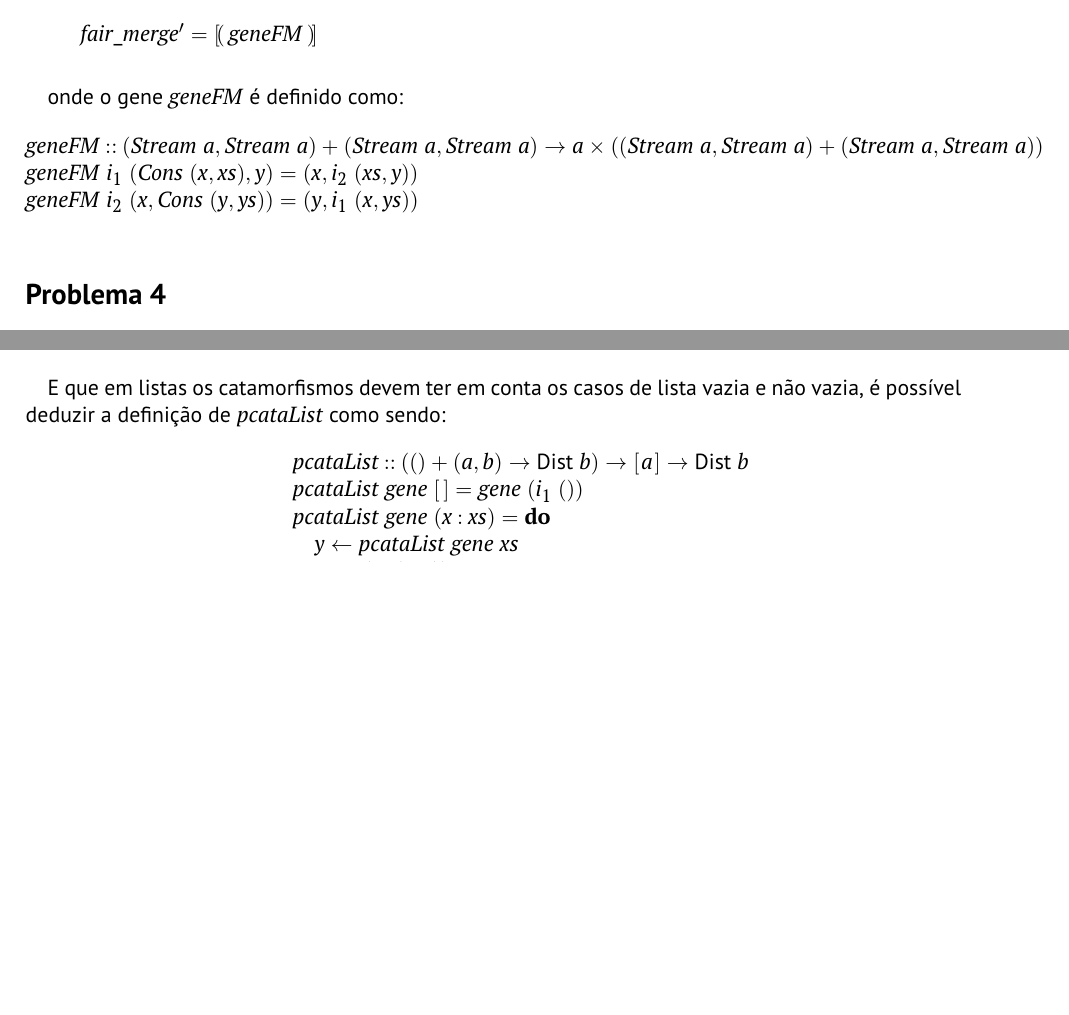
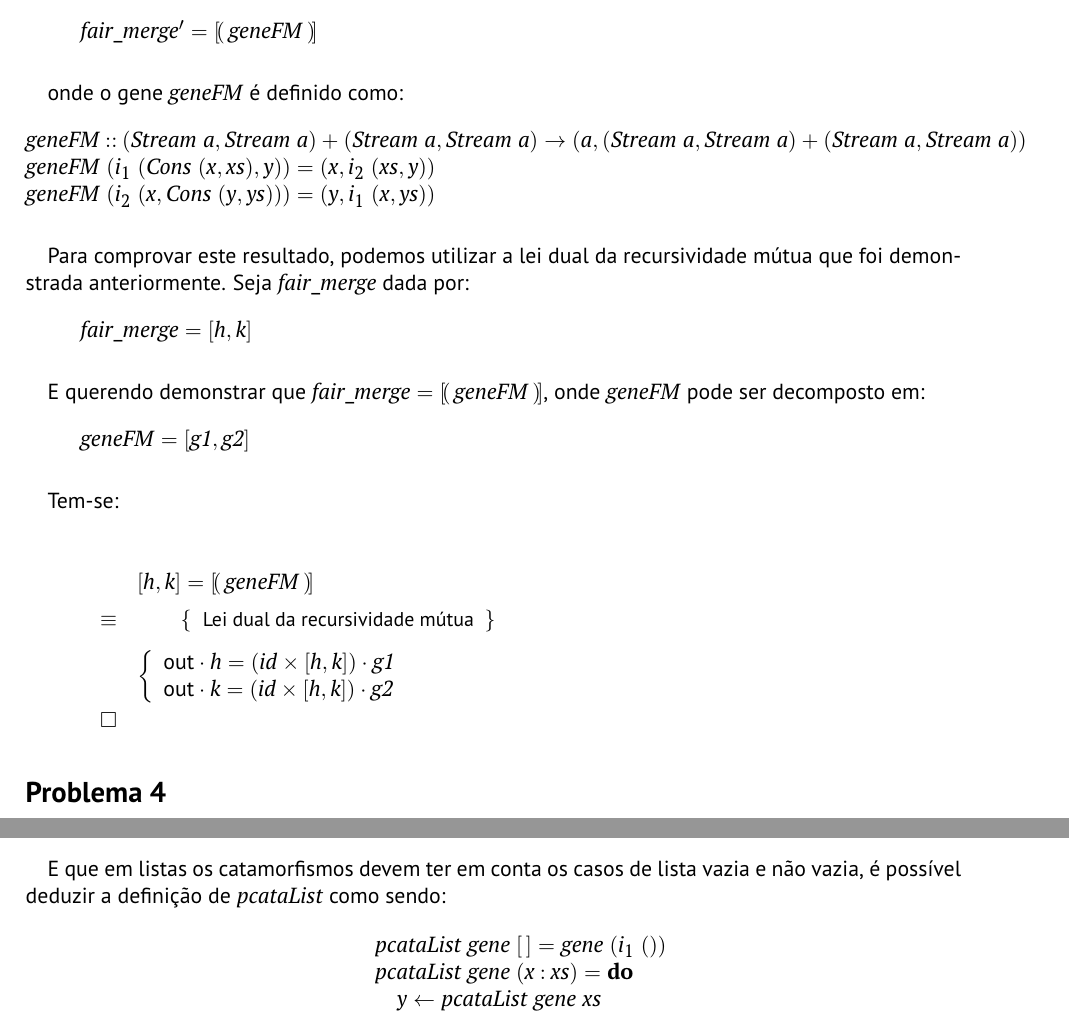
Before and after one commit to darteescar/CP, a LaTeX document (cp2526t/cp2526t.tex): two parts of pages 14 and 15 of 18 before the commit and two parts of pages 14 and 16 of 19 after it, joined at a grey line, cut so that both start at the same text, the shorter picture padded with empty space. Compiled offline with pdfLaTeX.

Commit message:
Mais do problema 3

```diff
--- a/cp2526t/cp2526t.tex
+++ b/cp2526t/cp2526t.tex
@@ -1227,13 +1227,43 @@ onde o gene \ensuremath{\Varid{geneFM}} é definido como:
 \begin{hscode}\SaveRestoreHook
 \column{B}{@{}>{\hspre}l<{\hspost}@{}}%
 \column{E}{@{}>{\hspre}l<{\hspost}@{}}%
-\>[B]{}\Varid{geneFM}\mathbin{::}(\Conid{Stream}\;\Varid{a},\Conid{Stream}\;\Varid{a})+(\Conid{Stream}\;\Varid{a},\Conid{Stream}\;\Varid{a})\to \Varid{a}\times((\Conid{Stream}\;\Varid{a},\Conid{Stream}\;\Varid{a})+(\Conid{Stream}\;\Varid{a},\Conid{Stream}\;\Varid{a})){}\<[E]%
-\\
-\>[B]{}\Varid{geneFM}\;i_1\;(\Conid{Cons}\;(\Varid{x},\Varid{xs}),\Varid{y})\mathrel{=}(\Varid{x},i_2\;(\Varid{xs},\Varid{y})){}\<[E]%
-\\
-\>[B]{}\Varid{geneFM}\;i_2\;(\Varid{x},\Conid{Cons}\;(\Varid{y},\Varid{ys}))\mathrel{=}(\Varid{y},i_1\;(\Varid{x},\Varid{ys})){}\<[E]%
-\ColumnHook
-\end{hscode}\resethooks
+\>[B]{}\Varid{geneFM}\mathbin{::}(\Conid{Stream}\;\Varid{a},\Conid{Stream}\;\Varid{a})+(\Conid{Stream}\;\Varid{a},\Conid{Stream}\;\Varid{a})\to (\Varid{a},(\Conid{Stream}\;\Varid{a},\Conid{Stream}\;\Varid{a})+(\Conid{Stream}\;\Varid{a},\Conid{Stream}\;\Varid{a})){}\<[E]%
+\\
+\>[B]{}\Varid{geneFM}\;(i_1\;(\Conid{Cons}\;(\Varid{x},\Varid{xs}),\Varid{y}))\mathrel{=}(\Varid{x},i_2\;(\Varid{xs},\Varid{y})){}\<[E]%
+\\
+\>[B]{}\Varid{geneFM}\;(i_2\;(\Varid{x},\Conid{Cons}\;(\Varid{y},\Varid{ys})))\mathrel{=}(\Varid{y},i_1\;(\Varid{x},\Varid{ys})){}\<[E]%
+\ColumnHook
+\end{hscode}\resethooks
+
+Para comprovar este resultado, podemos utilizar a lei dual da recursividade mútua que foi demonstrada anteriormente.
+Seja \ensuremath{\Varid{fair\char95 merge}} dada por:
+\begin{hscode}\SaveRestoreHook
+\column{B}{@{}>{\hspre}l<{\hspost}@{}}%
+\column{E}{@{}>{\hspre}l<{\hspost}@{}}%
+\>[B]{}\Varid{fair\char95 merge}\mathrel{=}\alt{\Varid{h}}{\Varid{k}}{}\<[E]%
+\ColumnHook
+\end{hscode}\resethooks
+
+E querendo demonstrar que \ensuremath{\Varid{fair\char95 merge}\mathrel{=}\lanabracket\,\Varid{geneFM}\,\ranabracket}, onde \ensuremath{\Varid{geneFM}} pode
+ser decomposto em:
+\begin{hscode}\SaveRestoreHook
+\column{B}{@{}>{\hspre}l<{\hspost}@{}}%
+\column{E}{@{}>{\hspre}l<{\hspost}@{}}%
+\>[B]{}\Varid{geneFM}\mathrel{=}\alt{\Varid{g1}}{\Varid{g2}}{}\<[E]%
+\ColumnHook
+\end{hscode}\resethooks
+
+Tem-se:
+
+\begin{eqnarray*}
+\start
+\ensuremath{\alt{\Varid{h}}{\Varid{k}}\mathrel{=}\lanabracket\,\Varid{geneFM}\,\ranabracket}
+\just\equiv{ Lei dual da recursividade mútua }
+\ensuremath{\begin{lcbr}\mathsf{out}\comp \Varid{h}\mathrel{=}(\Varid{id}\times\alt{\Varid{h}}{\Varid{k}})\comp \Varid{g1}\\\mathsf{out}\comp \Varid{k}\mathrel{=}(\Varid{id}\times\alt{\Varid{h}}{\Varid{k}})\comp \Varid{g2}\end{lcbr}}
+\qed
+\end{eqnarray*}
+
+
 
 
 
@@ -1362,8 +1392,6 @@ E que em listas os catamorfismos devem ter em conta os casos de lista vazia e n
 \column{5}{@{}>{\hspre}l<{\hspost}@{}}%
 \column{23}{@{}>{\hspre}l<{\hspost}@{}}%
 \column{E}{@{}>{\hspre}l<{\hspost}@{}}%
-\>[B]{}\Varid{pcataList}\mathbin{::}(()+(\Varid{a},\Varid{b})\to \fun{Dist}\;\Varid{b})\to [\mskip1.5mu \Varid{a}\mskip1.5mu]\to \fun{Dist}\;\Varid{b}{}\<[E]%
-\\
 \>[B]{}\Varid{pcataList}\;\Varid{gene}\;[\mskip1.5mu \mskip1.5mu]{}\<[23]%
 \>[23]{}\mathrel{=}\Varid{gene}\;(i_1\;()){}\<[E]%
 \\
```
Also changed, not shown: cp2526t/cp2526t.pdf, cp2526t/cp2526t.tex (2 more changed lines), 4 other files.
